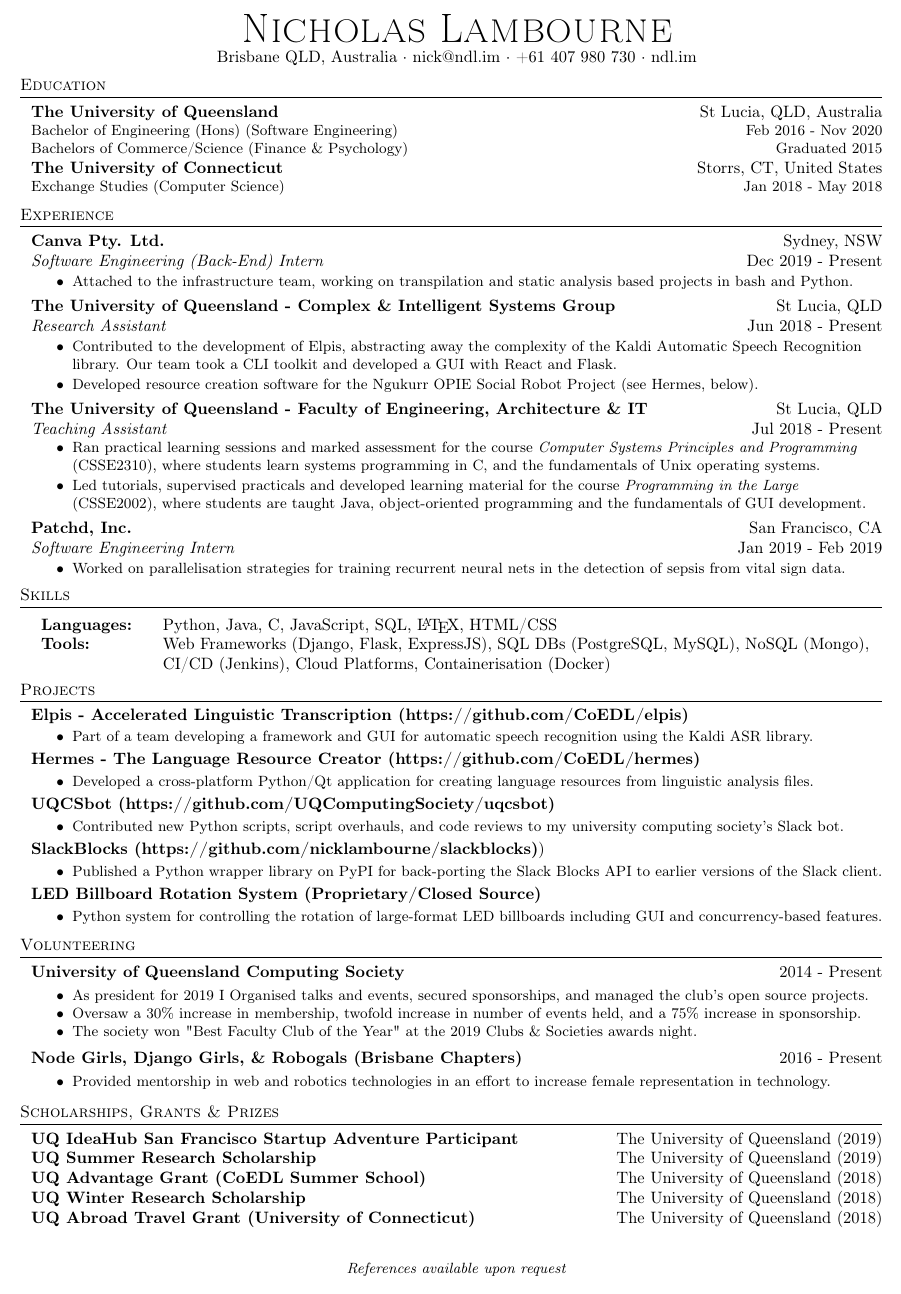
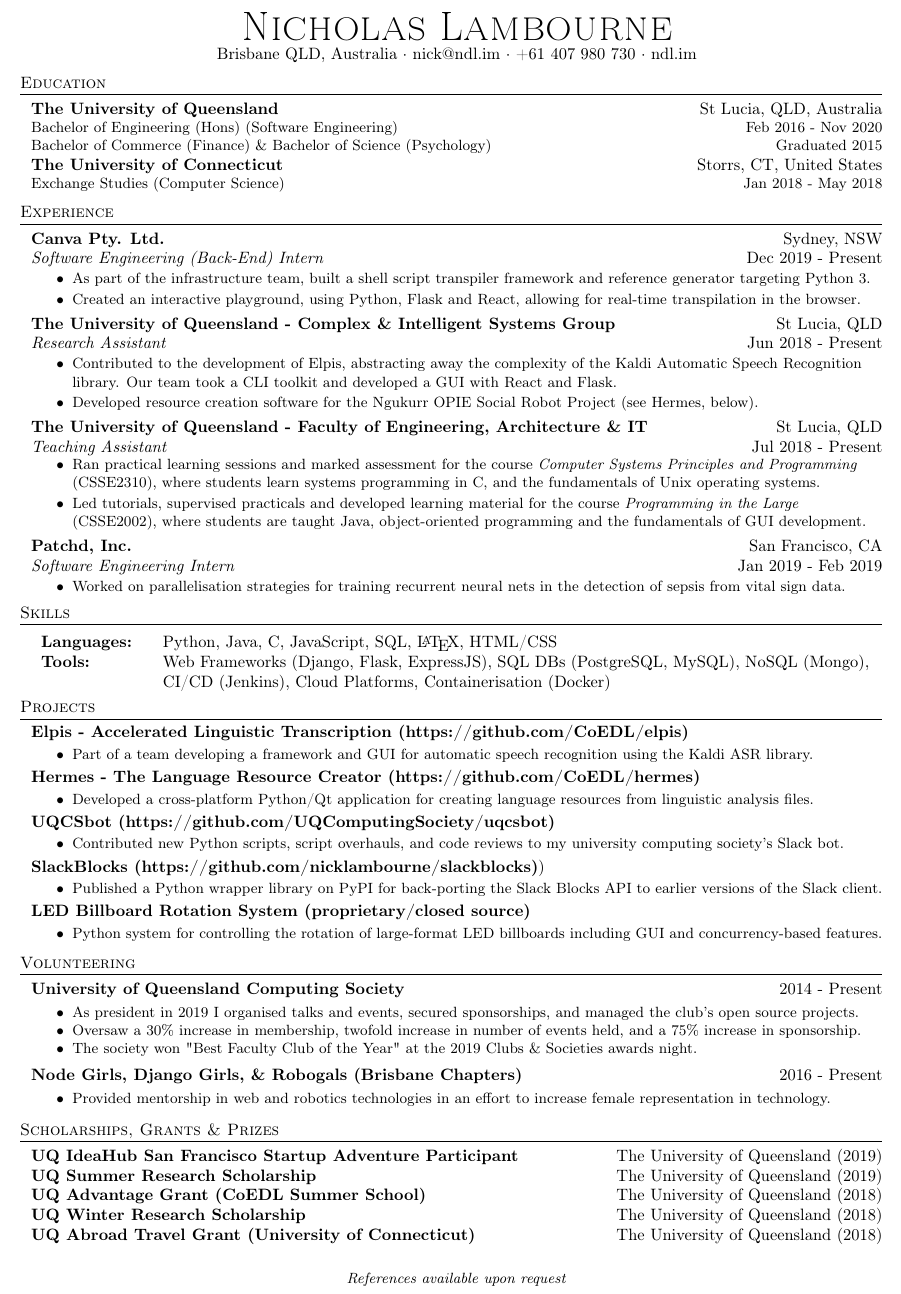
Before and after one commit to nicklambourne/resume, a LaTeX CV (resume.tex): part of the page, cut so that both start at the same text. Compiled offline with pdfLaTeX.

Commit message:
more canva details

```diff
--- a/resume.tex
+++ b/resume.tex
@@ -76,7 +76,7 @@
 % END RESUME DEFINITIONS %%%%%%%%%%%%%%%%%%%%%%%
 
 \begin{document}
-\vspace*{-65pt}
+\vspace*{-72.5pt}
 
 %==== Profile ====%
 \begin{center}
@@ -89,7 +89,7 @@
 \textbf{The University of Queensland}\hfill St Lucia, QLD, Australia\\
 \begin {degrees}
 Bachelor of Engineering (Hons) (Software Engineering) \hfill Feb 2016 - Nov 2020\\
-Bachelors of Commerce/Science (Finance \& Psychology) \hfill Graduated 2015\\
+Bachelor of Commerce (Finance) \& Bachelor of Science (Psychology) \hfill Graduated 2015\\
 \end{degrees}
 %\textbf{The University Edinburgh}\hfill Edinburgh, Scotland, United Kingdom\\
 %\begin {degrees}
@@ -108,7 +108,8 @@
 \textbf{Canva Pty. Ltd.} \hfill Sydney, NSW\\
 \textit{Software Engineering (Back-End) Intern} \hfill Dec 2019 - Present\\
 \begin{myitemize} \itemsep 0.5mm
-	\item Attached to the infrastructure team, working on transpilation and static analysis based projects in bash and Python.
+	\item As part of the infrastructure team, built a shell script transpiler framework and reference generator targeting Python 3.
+	\item Created an interactive playground, using Python, Flask and React, allowing for real-time transpilation in the browser.
 \end{myitemize}
 
 \textbf{The University of Queensland - Complex \& Intelligent Systems Group} \hfill St Lucia, QLD\\
@@ -182,7 +183,7 @@
 	\item Published a Python wrapper library on PyPI for back-porting the Slack Blocks API to earlier versions of the Slack client.
 \end{singleitem}
 
-\textbf{LED Billboard Rotation System (Proprietary/Closed Source)}
+\textbf{LED Billboard Rotation System (proprietary/closed source)}
 \begin{singleitem}
 	\item Python system for controlling the rotation of large-format LED billboards including GUI and concurrency-based features.
 \end{singleitem}
@@ -193,7 +194,7 @@
 \textbf{University of Queensland Computing Society} \hfill 2014 - Present\\
 \begin{singleitem}
 %	\item Elected president of the 500 member society for the 2019 academic year.  An active member since 2014.
-	\item As president for 2019 I Organised talks and events, secured sponsorships, and managed the club's open source projects.
+	\item As president in 2019 I organised talks and events, secured sponsorships, and managed the club's open source projects.
 	\item Oversaw a 30\% increase in membership, twofold increase in number of events held, and a 75\% increase in sponsorship.
 	\item The society won "Best Faculty Club of the Year" at the 2019 Clubs \& Societies awards night.
 \end{singleitem}
@@ -218,7 +219,7 @@
 %\textbf{Dean\textquotesingle{}s Commendation for Academic Achievement} \hfill The University of Queensland (2011)\\
 
 
-\vspace{5mm}
+\vspace{3.5mm}
 \begin{center}
 \small \textit{References available upon request}
 \end{center}
```
Also changed, not shown: resume.pdf.
